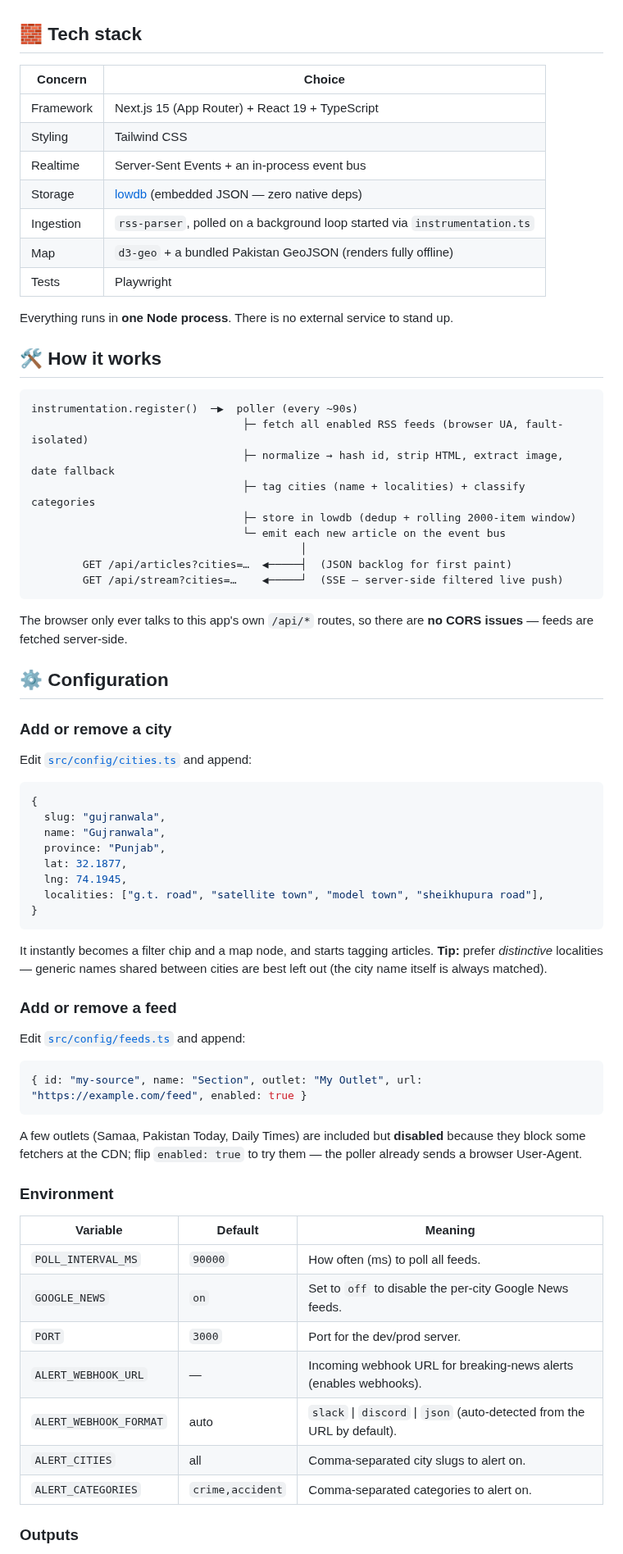
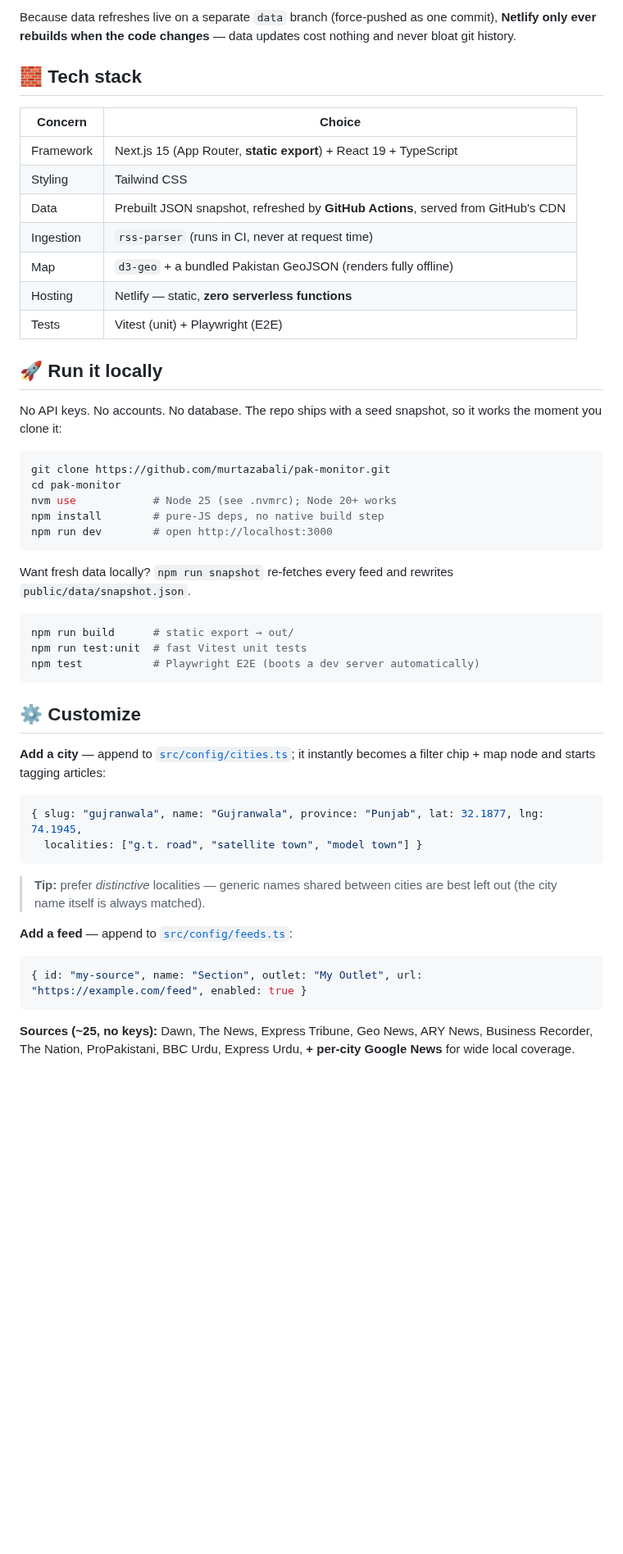
Before and after one commit to murtazabali/pak-monitor, a Markdown page: README.md, the part around one of its changes. Shown at 82% size. Drawn GitHub-style; blank space fills up the shorter version.

````diff
--- a/README.md
+++ b/README.md
@@ -38,74 +70,53 @@ npm run dev        # open http://localhost:3000
+Because data refreshes live on a separate `data` branch (force-pushed as one commit), **Netlify only ever rebuilds when the code changes** — data updates cost nothing and never bloat git history.
 
 ## 🧱 Tech stack
 
 | Concern | Choice |
 |---|---|
-| Framework | Next.js 15 (App Router) + React 19 + TypeScript |
+| Framework | Next.js 15 (App Router, **static export**) + React 19 + TypeScript |
 | Styling | Tailwind CSS |
-| Realtime | Server-Sent Events + an in-process event bus |
-| Storage | [lowdb](https://github.com/typicode/lowdb) (embedded JSON — zero native deps) |
-| Ingestion | `rss-parser`, polled on a background loop started via `instrumentation.ts` |
+| Data | Prebuilt JSON snapshot, refreshed by **GitHub Actions**, served from GitHub's CDN |
+| Ingestion | `rss-parser` (runs in CI, never at request time) |
 | Map | `d3-geo` + a bundled Pakistan GeoJSON (renders fully offline) |
-| Tests | Playwright |
+| Hosting | Netlify — static, **zero serverless functions** |
+| Tests | Vitest (unit) + Playwright (E2E) |
 
-Everything runs in **one Node process**. There is no external service to stand up.
+## 🚀 Run it locally
 
-## 🛠️ How it works
+No API keys. No accounts. No database. The repo ships with a seed snapshot, so it works the moment you clone it:
 
-```
-instrumentation.register()  ─▶  poller (every ~90s)
-                                 ├─ fetch all enabled RSS feeds (browser UA, fault-isolated)
-                                 ├─ normalize → hash id, strip HTML, extract image, date fallback
-                                 ├─ tag cities (name + localities) + classify categories
-                                 ├─ store in lowdb (dedup + rolling 2000-item window)
-                                 └─ emit each new article on the event bus
-                                          │
-        GET /api/articles?cities=…  ◀─────┤  (JSON backlog for first paint)
-        GET /api/stream?cities=…    ◀─────┘  (SSE — server-side filtered live push)
+```bash
+git clone https://github.com/murtazabali/pak-monitor.git
+cd pak-monitor
+nvm use            # Node 25 (see .nvmrc); Node 20+ works
+npm install        # pure-JS deps, no native build step
+npm run dev        # open http://localhost:3000
 ```
 
-The browser only ever talks to this app's own `/api/*` routes, so there are **no CORS issues** — feeds are fetched server-side.
+Want fresh data locally? `npm run snapshot` re-fetches every feed and rewrites `public/data/snapshot.json`.
 
-## ⚙️ Configuration
+```bash
+npm run build      # static export → out/
+npm run test:unit  # fast Vitest unit tests
+npm test           # Playwright E2E (boots a dev server automatically)
+```
 
-### Add or remove a city
+## ⚙️ Customize
 
-Edit [`src/config/cities.ts`](src/config/cities.ts) and append:
+**Add a city** — append to [`src/config/cities.ts`](src/config/cities.ts); it instantly becomes a filter chip + map node and starts tagging articles:
 
 ```ts
-{
-  slug: "gujranwala",
-  name: "Gujranwala",
-  province: "Punjab",
-  lat: 32.1877,
-  lng: 74.1945,
-  localities: ["g.t. road", "satellite town", "model town", "sheikhupura road"],
-}
+{ slug: "gujranwala", name: "Gujranwala", province: "Punjab", lat: 32.1877, lng: 74.1945,
+  localities: ["g.t. road", "satellite town", "model town"] }
 ```
 
-It instantly becomes a filter chip and a map node, and starts tagging articles. **Tip:** prefer *distinctive* localities — generic names shared between cities are best left out (the city name itself is always matched).
+> **Tip:** prefer *distinctive* localities — generic names shared between cities are best left out (the city name itself is always matched).
 
-### Add or remove a feed
-
-Edit [`src/config/feeds.ts`](src/config/feeds.ts) and append:
+**Add a feed** — append to [`src/config/feeds.ts`](src/config/feeds.ts):
 
 ```ts
 { id: "my-source", name: "Section", outlet: "My Outlet", url: "https://example.com/feed", enabled: true }
 ```
 
-A few outlets (Samaa, Pakistan Today, Daily Times) are included but **disabled** because they block some fetchers at the CDN; flip `enabled: true` to try them — the poller already sends a browser User-Agent.
+**Sources (~25, no keys):** Dawn, The News, Express Tribune, Geo News, ARY News, Business Recorder, The Nation, ProPakistani, BBC Urdu, Express Urdu, **+ per-city Google News** for wide local coverage.
 
-### Environment
-
-| Variable | Default | Meaning |
-|---|---|---|
-| `POLL_INTERVAL_MS` | `90000` | How often (ms) to poll all feeds. |
-| `GOOGLE_NEWS` | `on` | Set to `off` to disable the per-city Google News feeds. |
-| `PORT` | `3000` | Port for the dev/prod server. |
-| `ALERT_WEBHOOK_URL` | — | Incoming webhook URL for breaking-news alerts (enables webhooks). |
-| `ALERT_WEBHOOK_FORMAT` | auto | `slack` \| `discord` \| `json` (auto-detected from the URL by default). |
-| `ALERT_CITIES` | all | Comma-separated city slugs to alert on. |
-| `ALERT_CATEGORIES` | `crime,accident` | Comma-separated categories to alert on. |
-
-### Outputs
-
````
Also changed, not shown: other parts of README.md (+67 -101 lines), docs/city.png (added), docs/dashboard.png (added), docs/digest.png (added), docs/stats.png (added).
